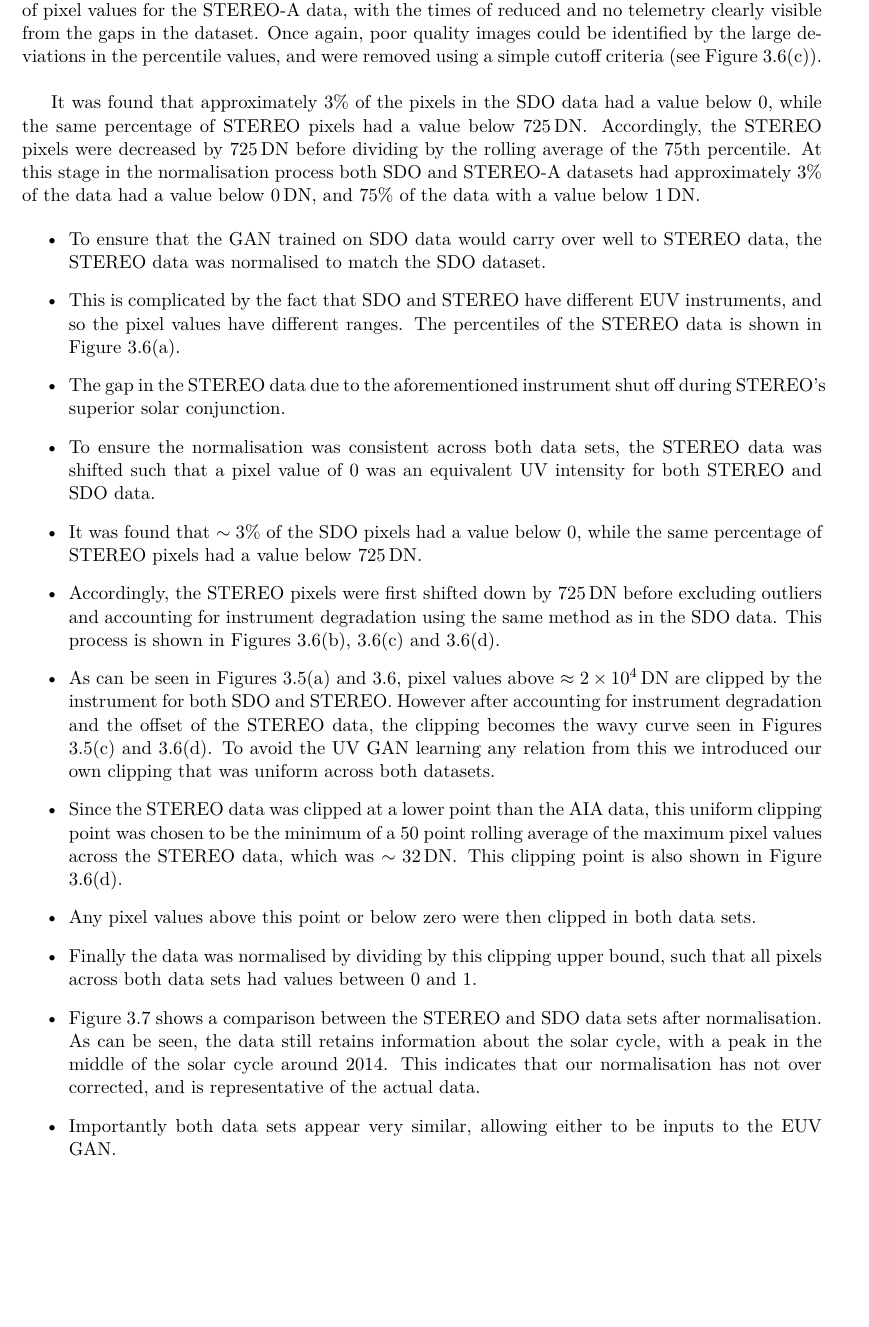
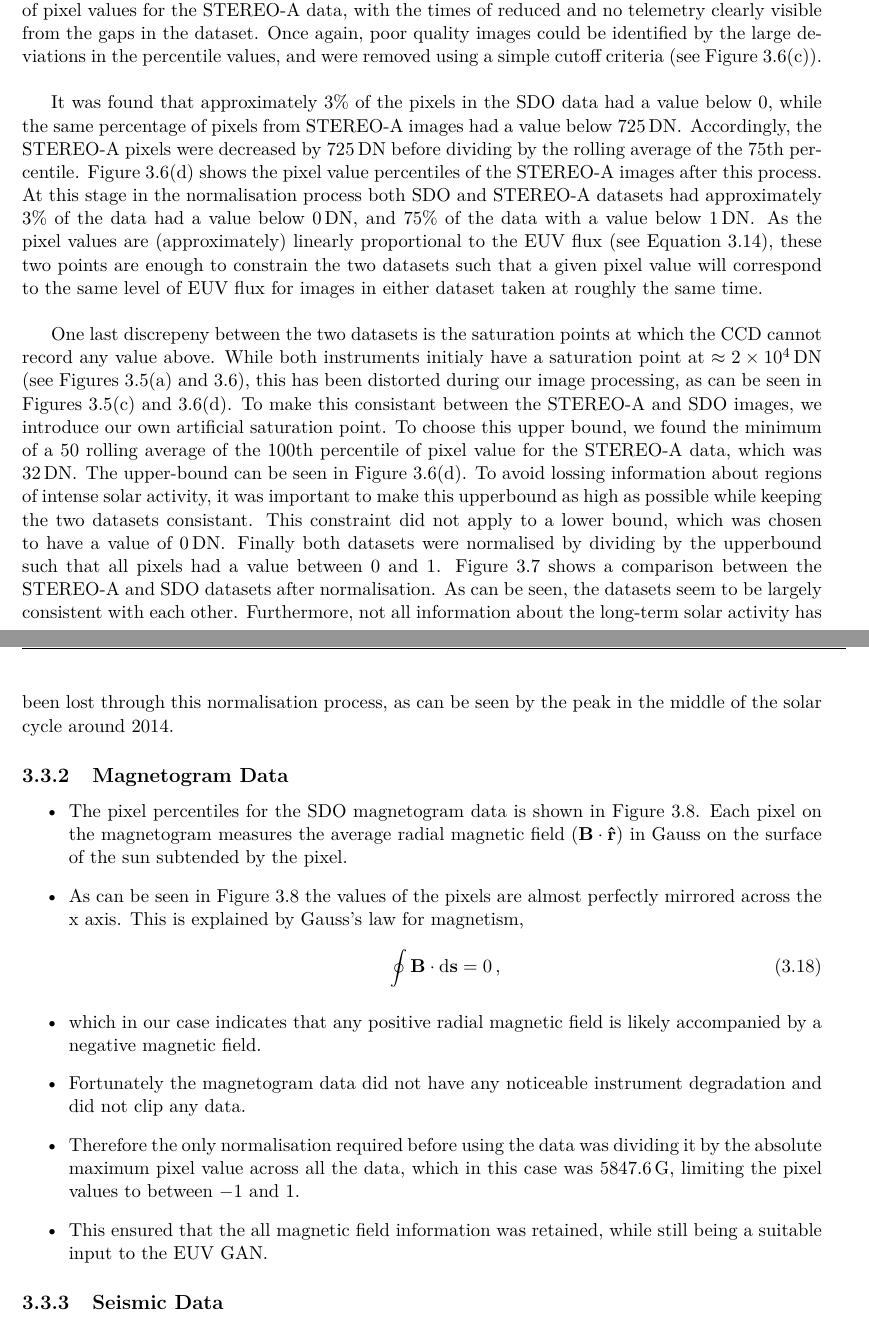
Before and after one commit to chemron/honours_thesis, a LaTeX thesis (thesis.tex): part of page 39 of 64 before the commit and two parts of pages 39 and 40 of 65 after it, the two joined at a grey line, cut so that both start at the same text, the shorter picture padded with empty space. Compiled offline with pdfLaTeX.

Commit message:
done for today

```diff
--- a/thesis.tex
+++ b/thesis.tex
@@ -2122,58 +2150,71 @@ identified by the large deviations in the percentile values, and were removed
 using a simple cutoff criteria (see Figure \ref{fig:stereo_outliers}).\\
 
 It was found that approximately $3 \%$ of the pixels in the SDO data had a value
-below 0, while the same percentage of STEREO pixels had a value below
-$\SI[]{725}[]{DN}$. Accordingly, the STEREO pixels were decreased by
+below 0, while the same percentage of pixels from STEREO-A images had a value
+below $\SI[]{725}[]{DN}$. Accordingly, the STEREO-A pixels were decreased by
 $\SI[]{725}[]{DN}$ before dividing by the rolling average of the 75th
-percentile. At this stage in the normalisation process both SDO and STEREO-A
-datasets had approximately $3 \%$ of the data had a value below \SI{0}{DN}, and $75 \%$ of the
-data with a value below \SI{1}{DN}.
-
+percentile. Figure \ref{fig:stereo_no_degradation} shows the pixel value
+percentiles of the STEREO-A images after this process. At this stage in the
+normalisation process both SDO and STEREO-A datasets had approximately $3 \%$ of
+the data had a value below \SI{0}{DN}, and $75 \%$ of the data with a value
+below \SI{1}{DN}. As the pixel values are (approximately) linearly proportional
+to the EUV flux (see Equation \ref{eqn:pixel propto flux}), these two points are
+enough to constrain the two datasets such that a given pixel value will
+correspond to the same level of EUV flux for images in either dataset taken
+at roughly the same time. \\
+% Assuming that the 75th percentile is the same (flux) at that time.
+
+One last discrepeny between the two datasets is the saturation points at which
+the CCD cannot record any value above. While both instruments initialy have a
+saturation point at $\approx \SI[]{2e4}[]{DN}$ (see Figures
+\ref{fig:aia_percentiles} and \ref{fig:stereo_data_prep}), this has been
+distorted during our image processing, as can be seen in Figures
+\ref{fig:aia_no_degradation} and \ref{fig:stereo_no_degradation}. To make this
+consistant between the STEREO-A and SDO images, we introduce our own artificial
+saturation point. To choose this upper bound, we found the minimum of a 50
+rolling average of the 100th percentile of pixel value for the STEREO-A data,
+which was \SI[]{32}[]{DN}. The upper-bound can be seen in Figure
+\ref{fig:stereo_no_degradation}. To avoid lossing information about regions of
+intense solar activity, it was important to make this upperbound as high as
+possible while keeping the two datasets consistant. This constraint did not
+apply to a lower bound, which was chosen to have a value of \SI{0}{DN}. Finally
+both datasets were normalised by dividing by the upperbound such that all pixels
+had a value between 0 and 1. Figure \ref{fig:sdo_stereo_comparison} shows a
+comparison between the STEREO-A and SDO datasets after normalisation. As can be
+seen, the datasets seem to be largely consistent with each other. Furthermore,
+not all information about the long-term solar activity has been lost through
+this normalisation process, as can be seen by the peak in the middle of the
+solar cycle around 2014.
+
+
+\subsection{Magnetogram Data}
 
 \begin{itemize}
-  \item To ensure that the GAN trained on SDO data would carry over well to
-  STEREO data, the STEREO data was normalised to match the SDO dataset.
-  \item This is complicated by the fact that SDO and STEREO have different EUV
-  instruments, and so the pixel values have different ranges. The percentiles of
-  the STEREO data is shown in Figure \ref{fig:stereo_percentiles}.
-  \item The gap in the STEREO data due to the aforementioned instrument shut off
-  during STEREO's superior solar conjunction.
-  \item To ensure the normalisation was consistent across both data sets,
-  the STEREO data was shifted such that a pixel value of 0 was an equivalent UV
-  intensity for both STEREO and SDO data.
-  \item It was found that $\sim 3 \%$ of the SDO pixels had a value below 0,
-  while the same percentage of STEREO pixels had a value below $\SI[]{725}[]{DN}$.
-  \item Accordingly, the STEREO pixels were first shifted down by
-  $\SI[]{725}[]{DN}$ before excluding outliers and accounting for instrument
-  degradation using the same method as in the SDO data. This process is shown in
-  Figures \ref{fig:stereo_shifted}, \ref{fig:stereo_outliers} and
-  \ref{fig:stereo_no_degradation}.
-  \item As can be seen in Figures \ref{fig:aia_percentiles} and
-  \ref{fig:stereo_data_prep}, pixel values above $\approx \SI[]{2e4}[]{DN}$ are
-  clipped by the instrument for both SDO and STEREO. However after accounting
-  for instrument degradation and the offset of the STEREO data, the clipping
-  becomes the wavy curve seen in Figures \ref{fig:aia_no_degradation} and
-  \ref{fig:stereo_no_degradation}. To avoid the UV GAN learning any relation from
-  this we introduced our own clipping that was uniform across both datasets.
-  \item Since the STEREO data was clipped at a lower point than the AIA data,
-  this uniform clipping point was chosen to be the minimum of a 50 point rolling
-  average of the maximum pixel values across the STEREO data, which was $\sim \SI[]{32}[]{DN}$. This clipping
-  point is also shown in Figure \ref{fig:stereo_no_degradation}.
-  \item Any pixel values above this point or below zero were then clipped in both data sets.
-  \item Finally the data was normalised by dividing by this clipping upper
-  bound, such that all pixels across both data sets had values between 0 and 1.
-  \item Figure \ref{fig:sdo_stereo_comparison} shows a comparison between the
-  STEREO and SDO data sets after normalisation. As can be seen, the data still
-  retains information about the solar cycle, with a peak in the middle of the
-  solar cycle around 2014. This indicates that our normalisation has not over
-  corrected, and is representative of the actual data. % reword
-  \item Importantly both data sets appear very similar, allowing either to be
-  inputs to the EUV GAN.
+  \item The pixel percentiles for the SDO magnetogram data is shown in Figure
+  \ref{fig:hmi_p}. Each pixel on the magnetogram measures the average radial
+  magnetic field ($\mathbf{B}\cdot\mathbf{\hat{r}}$) in Gauss on the surface of
+  the sun subtended by the pixel.
+  \item As can be seen in Figure \ref{fig:hmi_p} the values of the pixels are
+  almost perfectly mirrored across the x axis. This is explained by Gauss's
+  law for magnetism,
+  \begin{align}
+    \oint \mathbf{B} \cdot \text{d}\mathbf{s} = 0 \,,
+  \end{align}
+  \item which in our case indicates that any positive radial magnetic field is
+  likely accompanied by a negative magnetic field.
+  \item Fortunately the magnetogram data did not have any noticeable instrument
+  degradation and did not clip any data.
+  \item Therefore the only normalisation required before using the data was
+  dividing it by the absolute maximum pixel value across all the data, which in
+  this case was $\SI[]{5847.6}[]{G}$, limiting the pixel values to between $-1$
+  and $1$.
+  \item This ensured that the all magnetic field information was retained, while
+  still being a suitable input to the EUV GAN.
 \end{itemize}
 
 
-
-\subsection{Magnetogram Data}
+\subsection{Seismic Data}
+
 
 \begin{itemize}
   \item The pixel percentiles for the SDO magnetogram data is shown in Figure
```
Also changed, not shown: Bibliography.bib (+16 -0 lines), thesis.tex (38 more changed lines).
